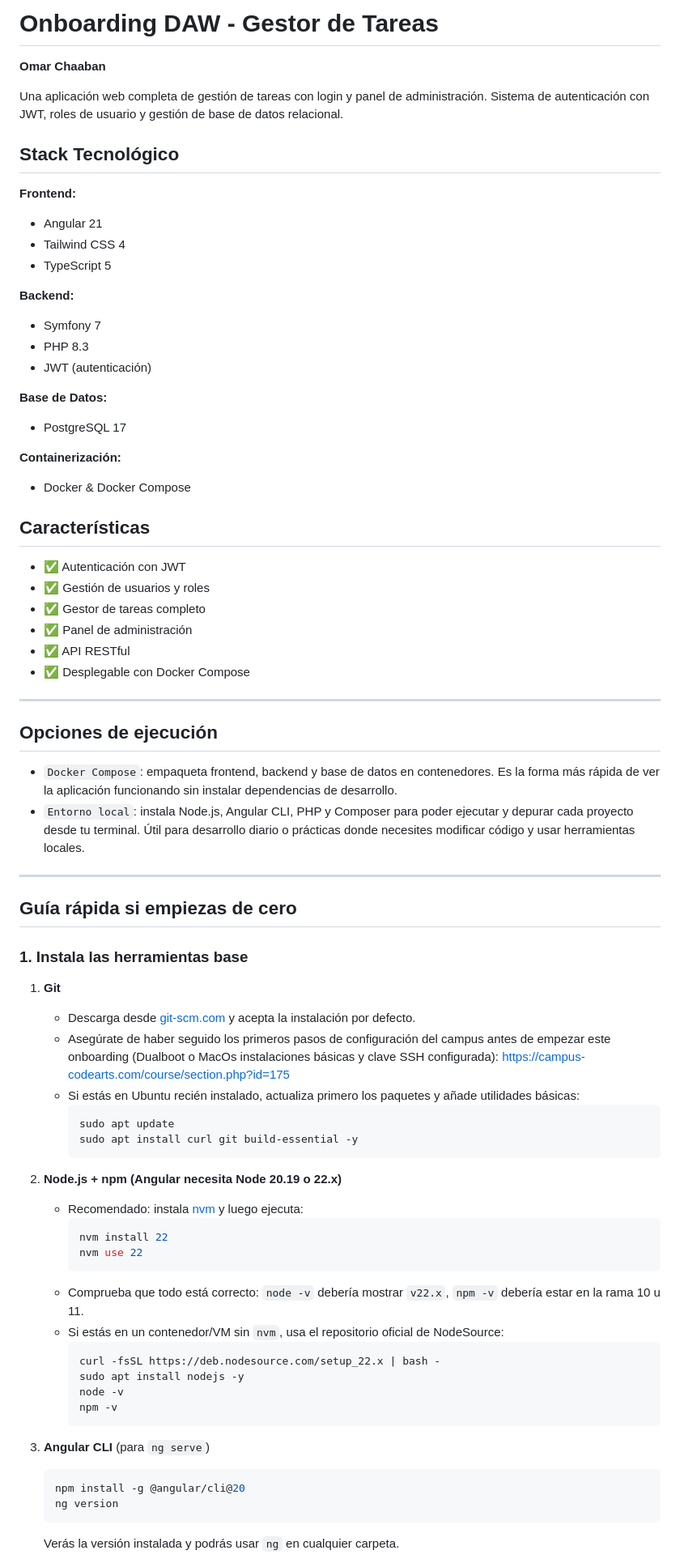
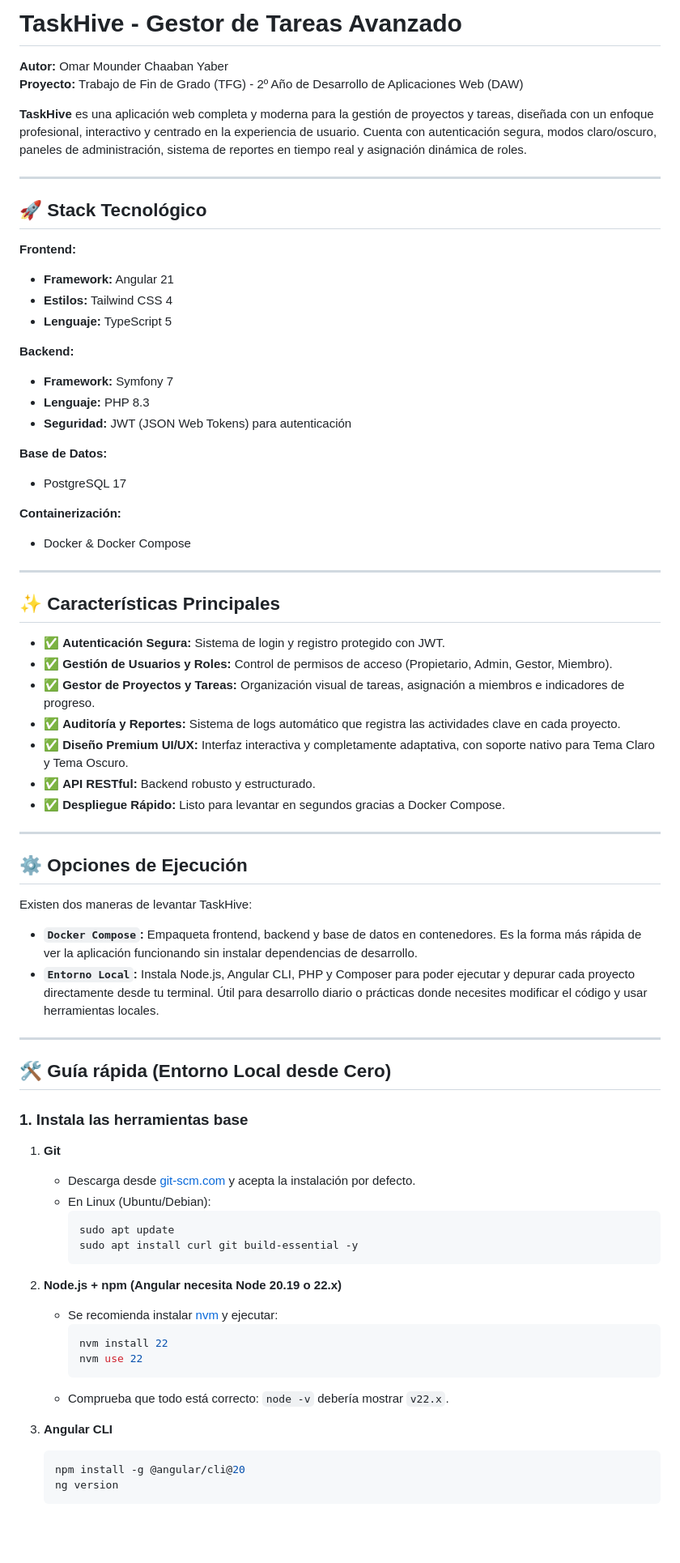
Before and after one commit to OmarChaaban10/TFG-Omar, a Markdown page: README.md, the part around one of its changes. Shown at 81% size. Drawn GitHub-style; blank space fills up the shorter version.

Commit message:
docs(README): README.md update

````diff
--- a/README.md
+++ b/README.md
@@ -1,20 +1,23 @@
-# Onboarding DAW - Gestor de Tareas
+# TaskHive - Gestor de Tareas Avanzado
 
-**Omar Chaaban**
+**Autor:** Omar Mounder Chaaban Yaber
+**Proyecto:** Trabajo de Fin de Grado (TFG) - 2º Año de Desarrollo de Aplicaciones Web (DAW)
 
-Una aplicación web completa de gestión de tareas con login y panel de administración. Sistema de autenticación con JWT, roles de usuario y gestión de base de datos relacional.
+**TaskHive** es una aplicación web completa y moderna para la gestión de proyectos y tareas, diseñada con un enfoque profesional, interactivo y centrado en la experiencia de usuario. Cuenta con autenticación segura, modos claro/oscuro, paneles de administración, sistema de reportes en tiempo real y asignación dinámica de roles.
 
-## Stack Tecnológico
+---
+
+## 🚀 Stack Tecnológico
 
 **Frontend:**
-- Angular 21
-- Tailwind CSS 4
-- TypeScript 5
+- **Framework:** Angular 21
+- **Estilos:** Tailwind CSS 4
+- **Lenguaje:** TypeScript 5
 
 **Backend:**
-- Symfony 7
-- PHP 8.3
-- JWT (autenticación)
+- **Framework:** Symfony 7
+- **Lenguaje:** PHP 8.3
+- **Seguridad:** JWT (JSON Web Tokens) para autenticación
 
 **Base de Datos:**
 - PostgreSQL 17
@@ -22,56 +25,51 @@ Una aplicación web completa de gestión de tareas con login y panel de administ
 **Containerización:**
 - Docker & Docker Compose
 
-## Características
+---
 
-- ✅ Autenticación con JWT
-- ✅ Gestión de usuarios y roles
-- ✅ Gestor de tareas completo
-- ✅ Panel de administración
-- ✅ API RESTful
-- ✅ Desplegable con Docker Compose
+## ✨ Características Principales
+
+- ✅ **Autenticación Segura:** Sistema de login y registro protegido con JWT.
+- ✅ **Gestión de Usuarios y Roles:** Control de permisos de acceso (Propietario, Admin, Gestor, Miembro).
+- ✅ **Gestor de Proyectos y Tareas:** Organización visual de tareas, asignación a miembros e indicadores de progreso.
+- ✅ **Auditoría y Reportes:** Sistema de logs automático que registra las actividades clave en cada proyecto.
+- ✅ **Diseño Premium UI/UX:** Interfaz interactiva y completamente adaptativa, con soporte nativo para Tema Claro y Tema Oscuro.
+- ✅ **API RESTful:** Backend robusto y estructurado.
+- ✅ **Despliegue Rápido:** Listo para levantar en segundos gracias a Docker Compose.
 
 ---
 
-## Opciones de ejecución
+## ⚙️ Opciones de Ejecución
 
-- `Docker Compose`: empaqueta frontend, backend y base de datos en contenedores. Es la forma más rápida de ver la aplicación funcionando sin instalar dependencias de desarrollo.
-- `Entorno local`: instala Node.js, Angular CLI, PHP y Composer para poder ejecutar y depurar cada proyecto desde tu terminal. Útil para desarrollo diario o prácticas donde necesites modificar código y usar herramientas locales.
+Existen dos maneras de levantar TaskHive:
+- **`Docker Compose`:** Empaqueta frontend, backend y base de datos en contenedores. Es la forma más rápida de ver la aplicación funcionando sin instalar dependencias de desarrollo.
+- **`Entorno Local`:** Instala Node.js, Angular CLI, PHP y Composer para poder ejecutar y depurar cada proyecto directamente desde tu terminal. Útil para desarrollo diario o prácticas donde necesites modificar el código y usar herramientas locales.
 
 ---
 
-## Guía rápida si empiezas de cero
+## 🛠️ Guía rápida (Entorno Local desde Cero)
 
 ### 1. Instala las herramientas base
 
 1. **Git**
    - Descarga desde [git-scm.com](https://git-scm.com/downloads) y acepta la instalación por defecto.
-   - Asegúrate de haber seguido los primeros pasos de configuración del campus antes de empezar este onboarding (Dualboot o MacOs instalaciones básicas y clave SSH configurada): https://campus-codearts.com/course/section.php?id=175
-   - Si estás en Ubuntu recién instalado, actualiza primero los paquetes y añade utilidades básicas:
+   - En Linux (Ubuntu/Debian):
      ```bash
      sudo apt update
      sudo apt install curl git build-essential -y
      ```
 
 2. **Node.js + npm (Angular necesita Node 20.19 o 22.x)**
-   - Recomendado: instala [nvm](https://github.com/nvm-sh/nvm#installing-and-updating) y luego ejecuta:
+   - Se recomienda instalar [nvm](https://github.com/nvm-sh/nvm#installing-and-updating) y ejecutar:
      ```bash
      nvm install 22
      nvm use 22
      ```
-   - Comprueba que todo está correcto: `node -v` debería mostrar `v22.x`, `npm -v` debería estar en la rama 10 u 11.
-    - Si estás en un contenedor/VM sin `nvm`, usa el repositorio oficial de NodeSource:
-      ```bash
-      curl -fsSL https://deb.nodesource.com/setup_22.x | bash -
-      sudo apt install nodejs -y
-      node -v
-      npm -v
-      ```
+   - Comprueba que todo está correcto: `node -v` debería mostrar `v22.x`.
 
-3. **Angular CLI** (para `ng serve`)
+3. **Angular CLI**
    ```bash
    npm install -g @angular/cli@20
    ng version
    ```
-   Verás la versión instalada y podrás usar `ng` en cualquier carpeta.
 
````
Also changed, not shown: other parts of README.md (+58 -124 lines).
